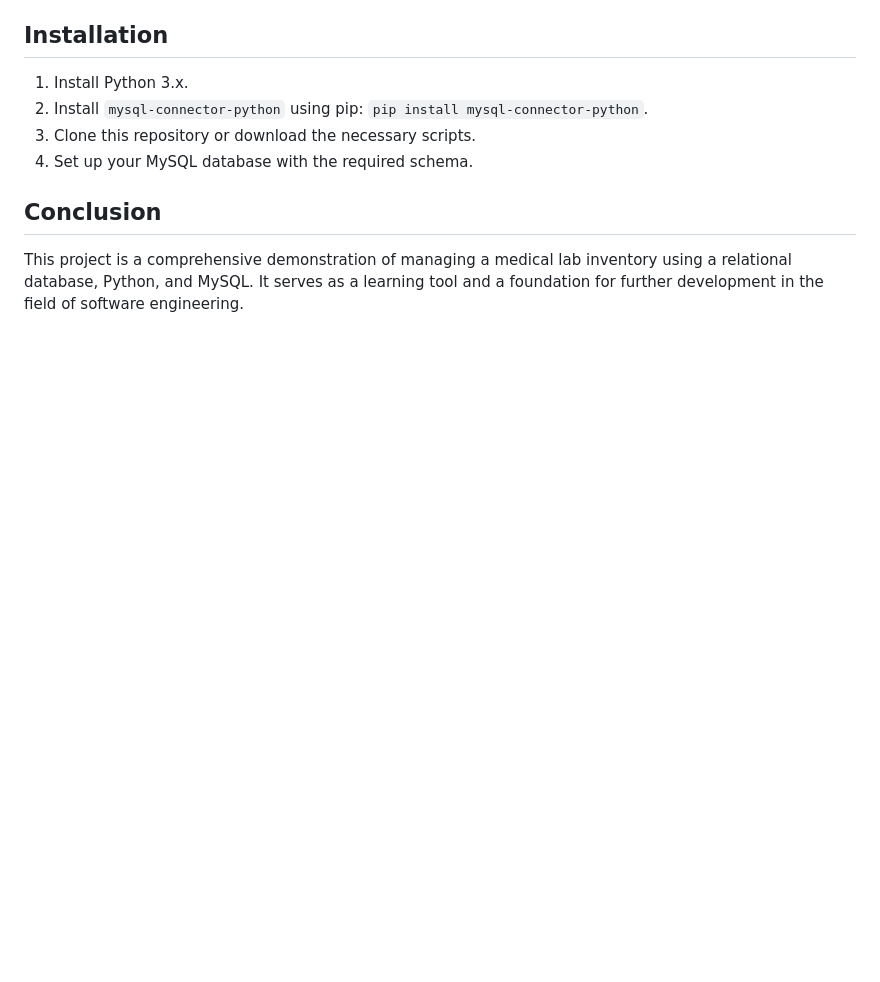
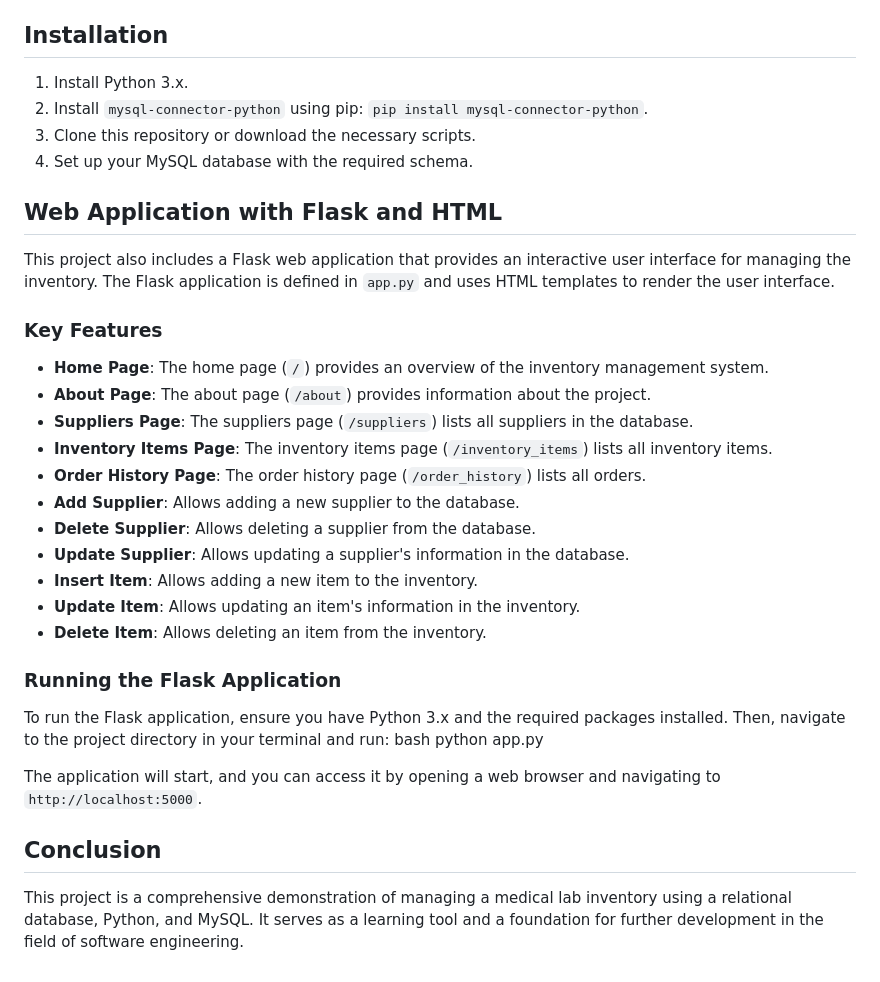
Before and after one commit to Kyneticz/MLSInventory-Management, a Markdown page: README.md, the part around the change. GitHub-like rendering; blank space fills up the shorter version.

Commit message:
Update README to include app.py information

```diff
--- a/README.md
+++ b/README.md
@@ -96,6 +96,30 @@ Unit tests are provided for both suppliers and inventory items to ensure the CRU
 3. Clone this repository or download the necessary scripts.
 4. Set up your MySQL database with the required schema.
 
+## Web Application with Flask and HTML
+
+This project also includes a Flask web application that provides an interactive user interface for managing the inventory. The Flask application is defined in `app.py` and uses HTML templates to render the user interface.
+
+### Key Features
+
+- **Home Page**: The home page (`/`) provides an overview of the inventory management system.
+- **About Page**: The about page (`/about`) provides information about the project.
+- **Suppliers Page**: The suppliers page (`/suppliers`) lists all suppliers in the database.
+- **Inventory Items Page**: The inventory items page (`/inventory_items`) lists all inventory items.
+- **Order History Page**: The order history page (`/order_history`) lists all orders.
+- **Add Supplier**: Allows adding a new supplier to the database.
+- **Delete Supplier**: Allows deleting a supplier from the database.
+- **Update Supplier**: Allows updating a supplier's information in the database.
+- **Insert Item**: Allows adding a new item to the inventory.
+- **Update Item**: Allows updating an item's information in the inventory.
+- **Delete Item**: Allows deleting an item from the inventory.
+
+### Running the Flask Application
+
+To run the Flask application, ensure you have Python 3.x and the required packages installed. Then, navigate to the project directory in your terminal and run: bash python app.py
+
+The application will start, and you can access it by opening a web browser and navigating to `http://localhost:5000`.
+
 ## Conclusion
 
 This project is a comprehensive demonstration of managing a medical lab inventory using a relational database, Python, and MySQL. It serves as a learning tool and a foundation for further development in the field of software engineering.
```
